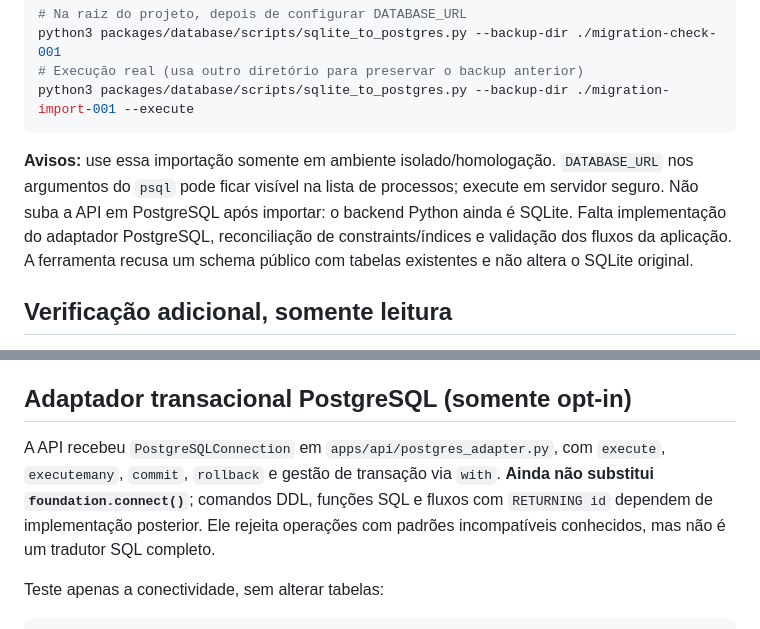
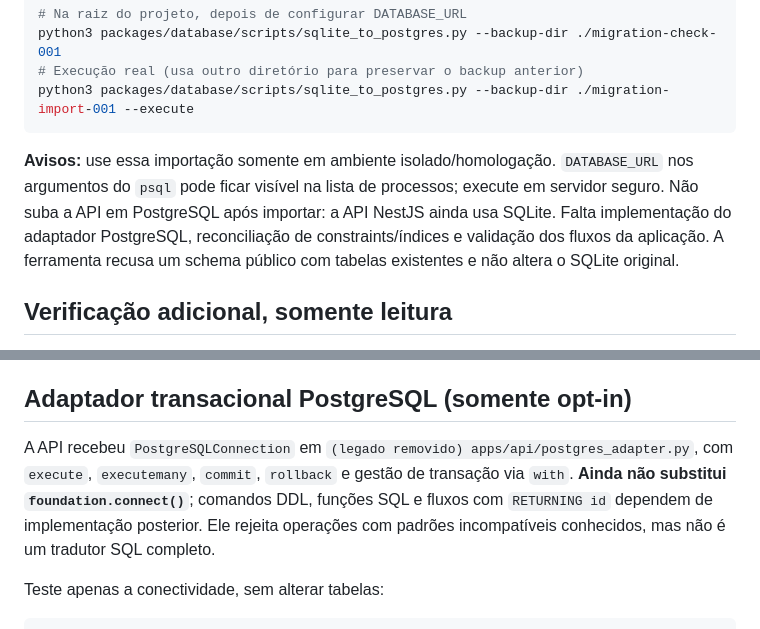
Before and after one commit to MiguelAlmeidaJ/Hipersales, a Markdown page: packages/database/README.md, 2 parts joined by grey strips. Drawn GitHub-style.

````diff
--- a/packages/database/README.md
+++ b/packages/database/README.md
@@ -38,7 +38,7 @@ python3 packages/database/scripts/sqlite_to_postgres.py --backup-dir ./migration
 python3 packages/database/scripts/sqlite_to_postgres.py --backup-dir ./migration-import-001 --execute
 ```
 
-**Avisos:** use essa importação somente em ambiente isolado/homologação. `DATABASE_URL` nos argumentos do `psql` pode ficar visível na lista de processos; execute em servidor seguro. Não suba a API em PostgreSQL após importar: o backend Python ainda é SQLite. Falta implementação do adaptador PostgreSQL, reconciliação de constraints/índices e validação dos fluxos da aplicação. A ferramenta recusa um schema público com tabelas existentes e não altera o SQLite original.
+**Avisos:** use essa importação somente em ambiente isolado/homologação. `DATABASE_URL` nos argumentos do `psql` pode ficar visível na lista de processos; execute em servidor seguro. Não suba a API em PostgreSQL após importar: a API NestJS ainda usa SQLite. Falta implementação do adaptador PostgreSQL, reconciliação de constraints/índices e validação dos fluxos da aplicação. A ferramenta recusa um schema público com tabelas existentes e não altera o SQLite original.
 
 ## Verificação adicional, somente leitura
 
@@ -65,7 +65,7 @@ A auditoria consulta a integridade SQLite, tabelas, colunas, quantidades e sequ
 
 ## Adaptador transacional PostgreSQL (somente opt-in)
 
-A API recebeu `PostgreSQLConnection` em `apps/api/postgres_adapter.py`, com `execute`, `executemany`, `commit`, `rollback` e gestão de transação via `with`. **Ainda não substitui `foundation.connect()`**; comandos DDL, funções SQL e fluxos com `RETURNING id` dependem de implementação posterior. Ele rejeita operações com padrões incompatíveis conhecidos, mas não é um tradutor SQL completo.
+A API recebeu `PostgreSQLConnection` em `(legado removido) apps/api/postgres_adapter.py`, com `execute`, `executemany`, `commit`, `rollback` e gestão de transação via `with`. **Ainda não substitui `foundation.connect()`**; comandos DDL, funções SQL e fluxos com `RETURNING id` dependem de implementação posterior. Ele rejeita operações com padrões incompatíveis conhecidos, mas não é um tradutor SQL completo.
 
 Teste apenas a conectividade, sem alterar tabelas:
 
````
Also changed, not shown: other parts of packages/database/README.md (+9 -3 lines).
